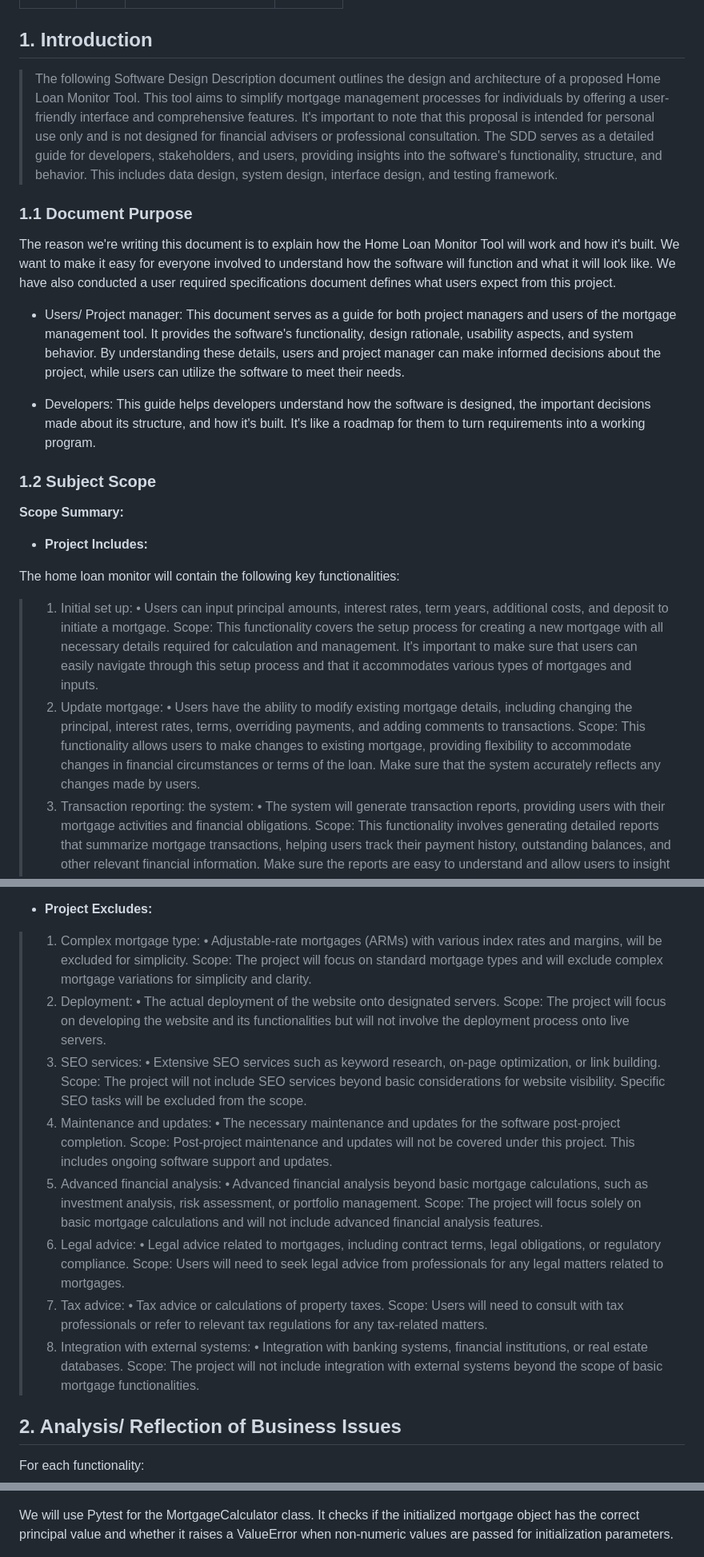
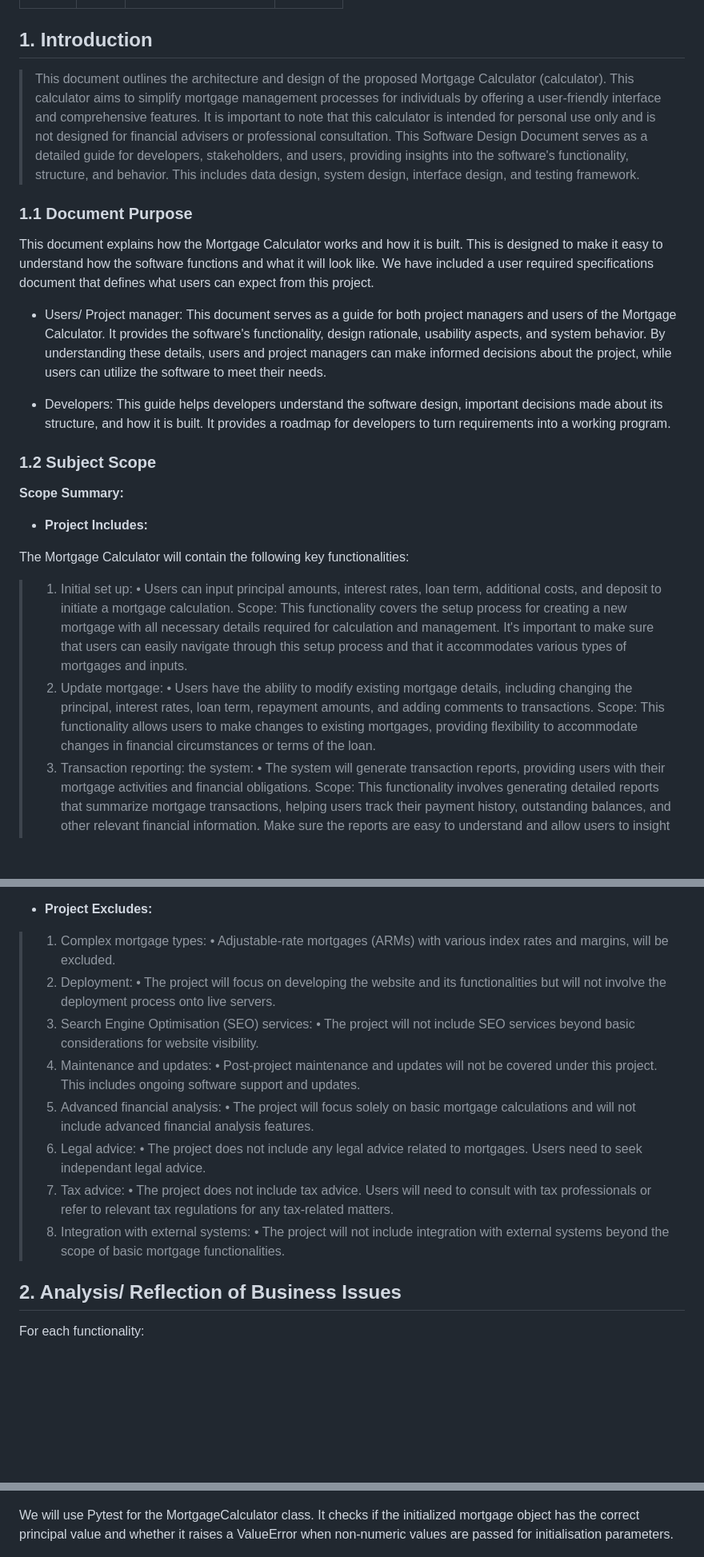
Before and after one commit to KatherineMulder/ITPR7.508-Business-Application-Programming-Semester-One-2024, a Markdown page: Design/Software Design document.md, 3 parts joined by grey strips. Shown at 80% size. Rendered like a GitHub page; blank space fills up the shorter version.

```diff
--- a/Design/Software Design document.md
+++ b/Design/Software Design document.md
@@ -59,17 +59,17 @@ Katherine Mulder & Alex Borawski
 
 ## 1. Introduction
 
-> The following Software Design Description document outlines the design and architecture of a proposed Home Loan Monitor Tool. This tool aims to simplify mortgage management processes for individuals by offering a user-friendly interface and comprehensive features. It's important to note that this proposal is intended for personal use only and is not designed for financial advisers or professional consultation.
->The SDD serves as a detailed guide for developers, stakeholders, and users, providing insights into the software's functionality, structure, and behavior. This includes data design, system design, interface design, and testing framework.
+> This document outlines the architecture and design of the proposed Mortgage Calculator (calculator). This calculator aims to simplify mortgage management processes for individuals by offering a user-friendly interface and comprehensive features. It is important to note that this calculator is intended for personal use only and is not designed for financial advisers or professional consultation.
+>This Software Design Document serves as a detailed guide for developers, stakeholders, and users, providing insights into the software's functionality, structure, and behavior. This includes data design, system design, interface design, and testing framework.
 
 ### 1.1 Document Purpose
 
-The reason we're writing this document is to explain how the Home Loan Monitor Tool will work and how it's built. We want to make it easy for everyone involved to understand how the software will function and what it will look like.
-We have also conducted a user required specifications document defines what users expect from this project.
+This document explains how the Mortgage Calculator works and how it is built. This is designed to make it easy to understand how the software functions and what it will look like.
+We have included a user required specifications document that defines what users can expect from this project.
 
-- Users/ Project manager: This document serves as a guide for both project managers and users of the mortgage management tool. It provides the software's functionality, design rationale, usability aspects, and system behavior. By understanding these details, users and project manager can make informed decisions about the project, while users can utilize the software to meet their needs.
+- Users/ Project manager: This document serves as a guide for both project managers and users of the Mortgage Calculator. It provides the software's functionality, design rationale, usability aspects, and system behavior. By understanding these details, users and project managers can make informed decisions about the project, while users can utilize the software to meet their needs.
 
-- Developers: This guide helps developers understand how the software is designed, the important decisions made about its structure, and how it's built. It's like a roadmap for them to turn requirements into a working program.
+- Developers: This guide helps developers understand the software design, important decisions made about its structure, and how it is built. It provides a roadmap for developers to turn requirements into a working program.
 
 ### 1.2 Subject Scope
 
@@ -77,14 +77,14 @@ We have also conducted a user required specifications document defines what user
 
 - **Project Includes:**
 
-The home loan monitor will contain the following key functionalities:
+The Mortgage Calculator will contain the following key functionalities:
 
 > 1. Initial set up:
-• Users can input principal amounts, interest rates, term years, additional costs, and deposit to initiate a mortgage.
+• Users can input principal amounts, interest rates, loan term, additional costs, and deposit to initiate a mortgage calculation.
 Scope: This functionality covers the setup process for creating a new mortgage with all necessary details required for calculation and management. It's important to make sure that users can easily navigate through this setup process and that it accommodates various types of mortgages and inputs.
 > 2. Update mortgage:
-• Users have the ability to modify existing mortgage details, including changing the principal, interest rates, terms, overriding payments, and adding comments to transactions.
-Scope: This functionality allows users to make changes to existing mortgage, providing flexibility to accommodate changes in financial circumstances or terms of the loan. Make sure that the system accurately reflects any changes made by users.
+• Users have the ability to modify existing mortgage details, including changing the principal, interest rates, loan term, repayment amounts, and adding comments to transactions.
+Scope: This functionality allows users to make changes to existing mortgages, providing flexibility to accommodate changes in financial circumstances or terms of the loan.
 > 3. Transaction reporting: the system:
 • The system will generate transaction reports, providing users with their mortgage activities and financial obligations.
 Scope: This functionality involves generating detailed reports that summarize mortgage transactions, helping users track their payment history, outstanding balances, and other relevant financial information.
@@ -103,30 +103,22 @@ Scope: Implement a graphical chart feature within the system interface to displa
 
 - **Project Excludes:**
 
-> 1. Complex mortgage type:
-• Adjustable-rate mortgages (ARMs) with various index rates and margins, will be excluded for simplicity.
-Scope: The project will focus on standard mortgage types and will exclude complex mortgage variations for simplicity and clarity.
+> 1. Complex mortgage types:
+• Adjustable-rate mortgages (ARMs) with various index rates and margins, will be excluded.
 > 2. Deployment:
-• The actual deployment of the website onto designated servers.
-Scope: The project will focus on developing the website and its functionalities but will not involve the deployment process onto live servers.
-> 3. SEO services:
-• Extensive SEO services such as keyword research, on-page optimization, or link building.
-Scope: The project will not include SEO services beyond basic considerations for website visibility. Specific SEO tasks will be excluded from the scope.
+• The project will focus on developing the website and its functionalities but will not involve the deployment process onto live servers.
+> 3. Search Engine Optimisation (SEO) services:
+• The project will not include SEO services beyond basic considerations for website visibility.
 > 4. Maintenance and updates:
-• The necessary maintenance and updates for the software post-project completion.
-Scope: Post-project maintenance and updates will not be covered under this project. This includes ongoing software support and updates.
+• Post-project maintenance and updates will not be covered under this project. This includes ongoing software support and updates.
 > 5. Advanced financial analysis:
-• Advanced financial analysis beyond basic mortgage calculations, such as investment analysis, risk assessment, or portfolio management.
-Scope: The project will focus solely on basic mortgage calculations and will not include advanced financial analysis features.
+• The project will focus solely on basic mortgage calculations and will not include advanced financial analysis features.
 > 6. Legal advice:
-• Legal advice related to mortgages, including contract terms, legal obligations, or regulatory compliance.
-Scope: Users will need to seek legal advice from professionals for any legal matters related to mortgages.
+• The project does not include any legal advice related to mortgages. Users need to seek independant legal advice.
 > 7. Tax advice:
-• Tax advice or calculations of property taxes.
-Scope: Users will need to consult with tax professionals or refer to relevant tax regulations for any tax-related matters.
+• The project does not include tax advice. Users will need to consult with tax professionals or refer to relevant tax regulations for any tax-related matters.
 > 8. Integration with external systems:
-• Integration with banking systems, financial institutions, or real estate databases.
-Scope: The project will not include integration with external systems beyond the scope of basic mortgage functionalities.
+• The project will not include integration with external systems beyond the scope of basic mortgage functionalities.
 
 ## 2. Analysis/ Reflection of Business Issues
 
@@ -343,8 +334,7 @@ This code defines a class MortgageCalculator with properties and setters for att
 ![unitTesting_example.png](unit_testing_example.png)
 
 We will use Pytest for the MortgageCalculator class.
-It checks if the initialized mortgage object has the correct principal value
-and whether it raises a ValueError when non-numeric values are passed for initialization parameters.
+It checks if the initialized mortgage object has the correct principal value and whether it raises a ValueError when non-numeric values are passed for initialisation parameters.
 
 ![pytest_example.png](pytest_example.png)
 Test scenario:
```
Also changed, not shown: other parts of Design/Software Design document.md (+34 -35 lines).
